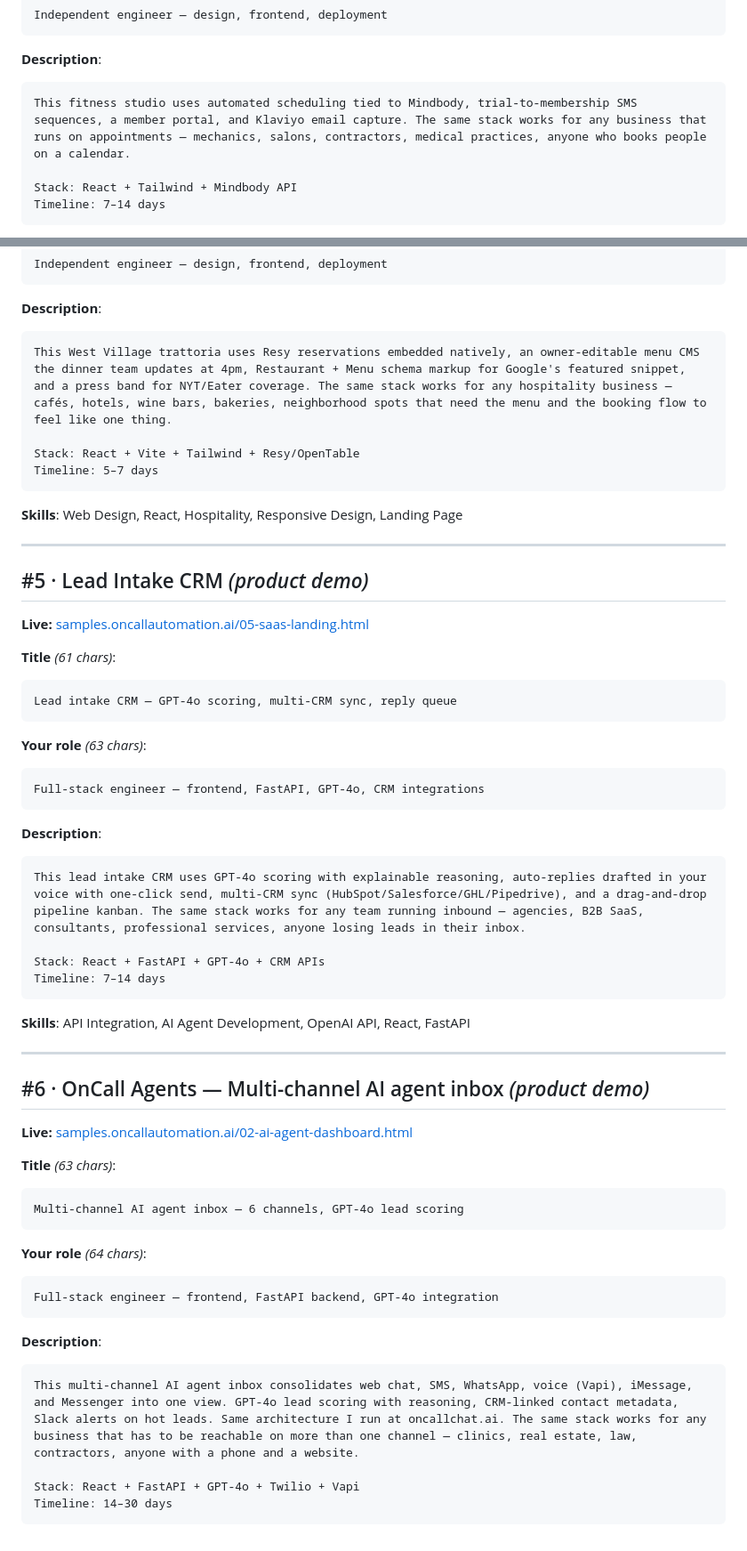
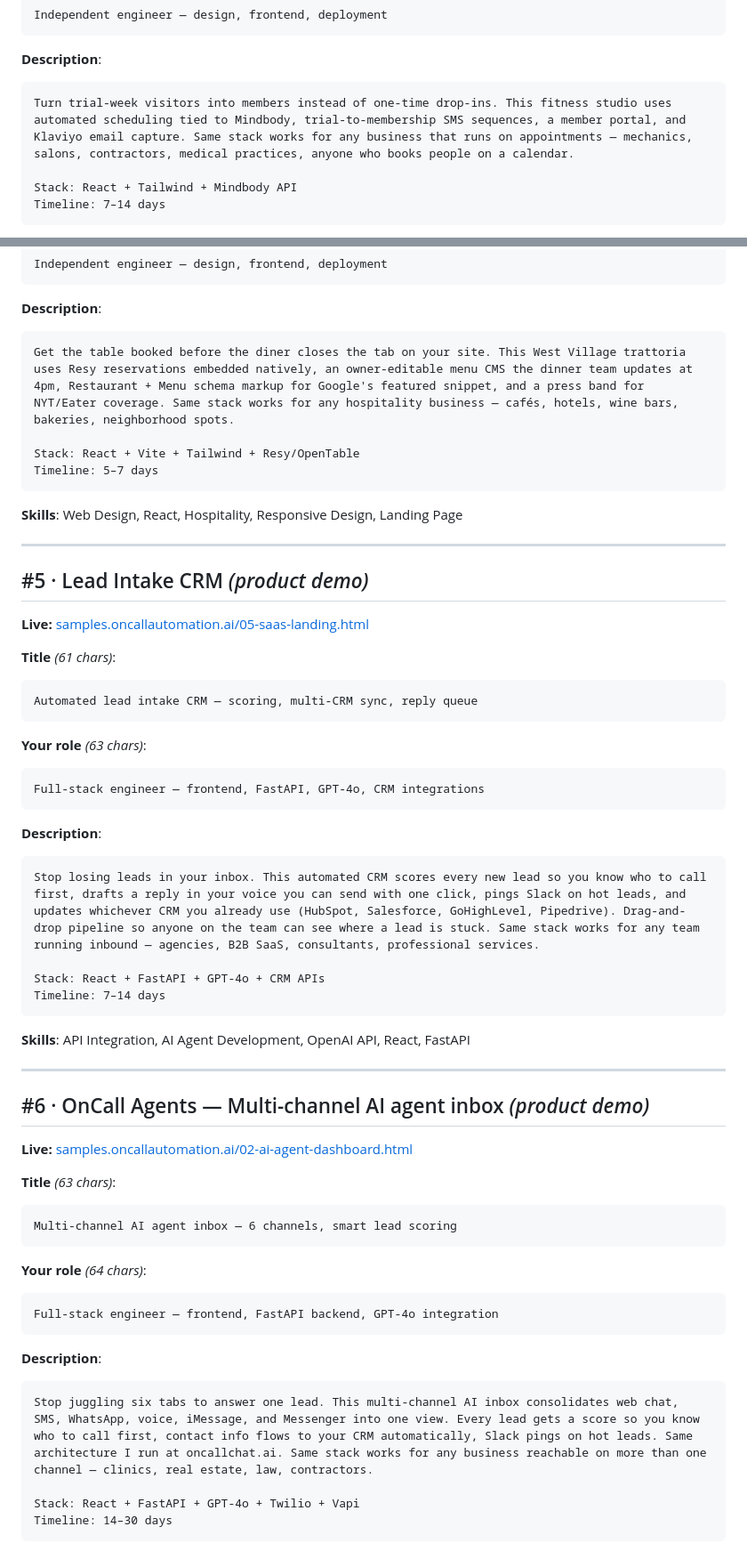
Before and after one commit to LKocaj/oncall-studio-samples, a Markdown page: UPWORK_LISTINGS.md, 2 parts joined by grey strips. Shown at 89% size. Drawn GitHub-style.

````diff
--- a/UPWORK_LISTINGS.md
+++ b/UPWORK_LISTINGS.md
@@ -47,7 +47,7 @@ Independent engineer — design, frontend, deployment
 
 **Description**:
 ```
-This fitness studio uses automated scheduling tied to Mindbody, trial-to-membership SMS sequences, a member portal, and Klaviyo email capture. The same stack works for any business that runs on appointments — mechanics, salons, contractors, medical practices, anyone who books people on a calendar.
+Turn trial-week visitors into members instead of one-time drop-ins. This fitness studio uses automated scheduling tied to Mindbody, trial-to-membership SMS sequences, a member portal, and Klaviyo email capture. Same stack works for any business that runs on appointments — mechanics, salons, contractors, medical practices, anyone who books people on a calendar.
 
 Stack: React + Tailwind + Mindbody API
 Timeline: 7–14 days
@@ -125,7 +125,7 @@ Independent engineer — design, frontend, deployment
 
 **Description**:
 ```
-This West Village trattoria uses Resy reservations embedded natively, an owner-editable menu CMS the dinner team updates at 4pm, Restaurant + Menu schema markup for Google's featured snippet, and a press band for NYT/Eater coverage. The same stack works for any hospitality business — cafés, hotels, wine bars, bakeries, neighborhood spots that need the menu and the booking flow to feel like one thing.
+Get the table booked before the diner closes the tab on your site. This West Village trattoria uses Resy reservations embedded natively, an owner-editable menu CMS the dinner team updates at 4pm, Restaurant + Menu schema markup for Google's featured snippet, and a press band for NYT/Eater coverage. Same stack works for any hospitality business — cafés, hotels, wine bars, bakeries, neighborhood spots.
 
 Stack: React + Vite + Tailwind + Resy/OpenTable
 Timeline: 5–7 days
@@ -141,7 +141,7 @@ Timeline: 5–7 days
 
 **Title** *(61 chars)*:
 ```
-Lead intake CRM — GPT-4o scoring, multi-CRM sync, reply queue
+Automated lead intake CRM — scoring, multi-CRM sync, reply queue
 ```
 
 **Your role** *(63 chars)*:
@@ -151,7 +151,7 @@ Full-stack engineer — frontend, FastAPI, GPT-4o, CRM integrations
 
 **Description**:
 ```
-This lead intake CRM uses GPT-4o scoring with explainable reasoning, auto-replies drafted in your voice with one-click send, multi-CRM sync (HubSpot/Salesforce/GHL/Pipedrive), and a drag-and-drop pipeline kanban. The same stack works for any team running inbound — agencies, B2B SaaS, consultants, professional services, anyone losing leads in their inbox.
+Stop losing leads in your inbox. This automated CRM scores every new lead so you know who to call first, drafts a reply in your voice you can send with one click, pings Slack on hot leads, and updates whichever CRM you already use (HubSpot, Salesforce, GoHighLevel, Pipedrive). Drag-and-drop pipeline so anyone on the team can see where a lead is stuck. Same stack works for any team running inbound — agencies, B2B SaaS, consultants, professional services.
 
 Stack: React + FastAPI + GPT-4o + CRM APIs
 Timeline: 7–14 days
@@ -167,7 +167,7 @@ Timeline: 7–14 days
 
 **Title** *(63 chars)*:
 ```
-Multi-channel AI agent inbox — 6 channels, GPT-4o lead scoring
+Multi-channel AI agent inbox — 6 channels, smart lead scoring
 ```
 
 **Your role** *(64 chars)*:
@@ -177,7 +177,7 @@ Full-stack engineer — frontend, FastAPI backend, GPT-4o integration
 
 **Description**:
 ```
-This multi-channel AI agent inbox consolidates web chat, SMS, WhatsApp, voice (Vapi), iMessage, and Messenger into one view. GPT-4o lead scoring with reasoning, CRM-linked contact metadata, Slack alerts on hot leads. Same architecture I run at oncallchat.ai. The same stack works for any business that has to be reachable on more than one channel — clinics, real estate, law, contractors, anyone with a phone and a website.
+Stop juggling six tabs to answer one lead. This multi-channel AI inbox consolidates web chat, SMS, WhatsApp, voice, iMessage, and Messenger into one view. Every lead gets a score so you know who to call first, contact info flows to your CRM automatically, Slack pings on hot leads. Same architecture I run at oncallchat.ai. Same stack works for any business reachable on more than one channel — clinics, real estate, law, contractors.
 
 Stack: React + FastAPI + GPT-4o + Twilio + Vapi
 Timeline: 14–30 days
````
Also changed, not shown: other parts of UPWORK_LISTINGS.md (+9 -9 lines).
